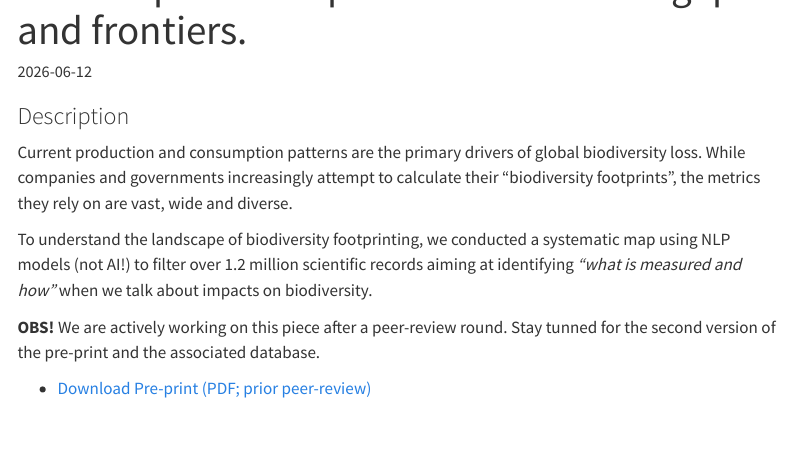
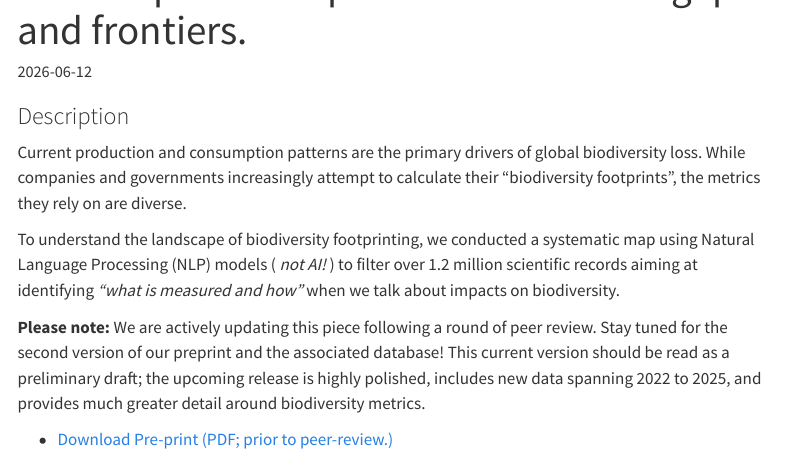
Before and after one commit to DanielIAvila/danieliavila.github.io, a Quarto document (research/art1-phd.qmd): the page in a window 1100 px wide, from 100 px down. Rendered offline with R 4.5, knitr and Pandoc in place of Quarto, with nearby package versions; menus at the side of the page are left out.

Commit message:
Changes to text

```diff
--- a/research/art1-phd.qmd
+++ b/research/art1-phd.qmd
@@ -7,11 +7,13 @@ categories: [Article, Conference, Biodiversity, Metrics, LCA, EEMRIO]
 
 ### Description
 
-Current production and consumption patterns are the primary drivers of global biodiversity loss. While companies and governments increasingly attempt to calculate their "biodiversity footprints", the metrics they rely on are vast, wide and diverse.
+Current production and consumption patterns are the primary drivers of global biodiversity loss. While companies and governments increasingly attempt to calculate their "biodiversity footprints", the metrics they rely on are diverse.
 
-To understand the landscape of biodiversity footprinting, we conducted a systematic map using NLP models (not AI!) to filter over 1.2 million scientific records aiming at identifying _"what is measured and how"_ when we talk about impacts on biodiversity.
+To understand the landscape of biodiversity footprinting, we conducted a systematic map using Natural Language Processing (NLP) models ( _not AI!_ ) to filter over 1.2 million scientific records aiming at identifying _"what is measured and how"_ when we talk about impacts on biodiversity.
 
-**OBS!** We are actively working on this piece after a peer-review round. Stay tunned for the second version of the pre-print and the associated database.
+**Please note:** We are actively updating this piece following a round of peer review. Stay tuned for the second version of our preprint and the associated database! This current version should be read as a preliminary draft; the upcoming release is highly polished, includes new data spanning 2022 to 2025, and provides much greater detail around biodiversity metrics.
+
+* [Download Pre-print (PDF; prior to  peer-review.)](https://ecoevorxiv.org/repository/view/9107/)
 
 <!--
 ::: {.callout-important appearance="simple"}
```
Also changed, not shown: research/art1-phd.qmd (2 more changed lines).
